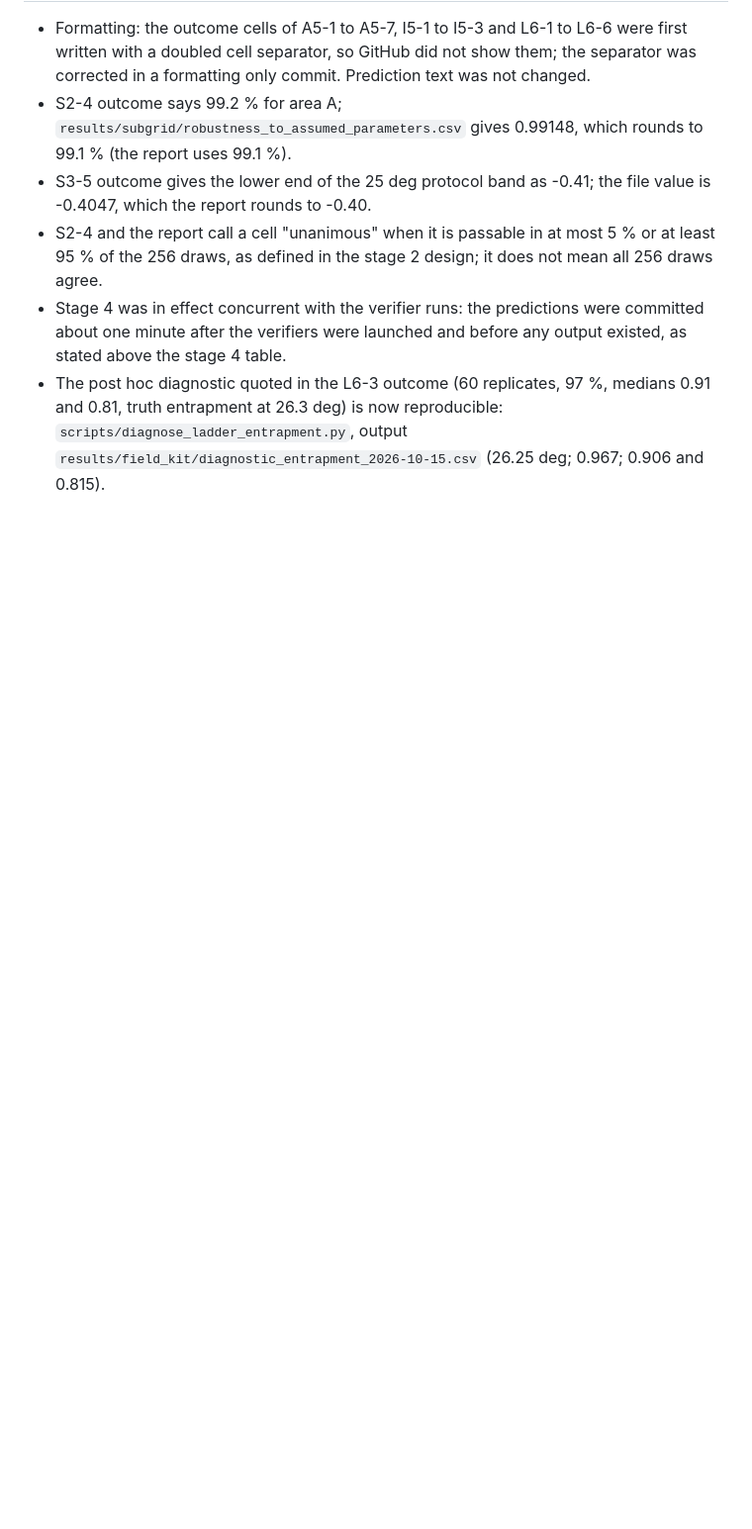
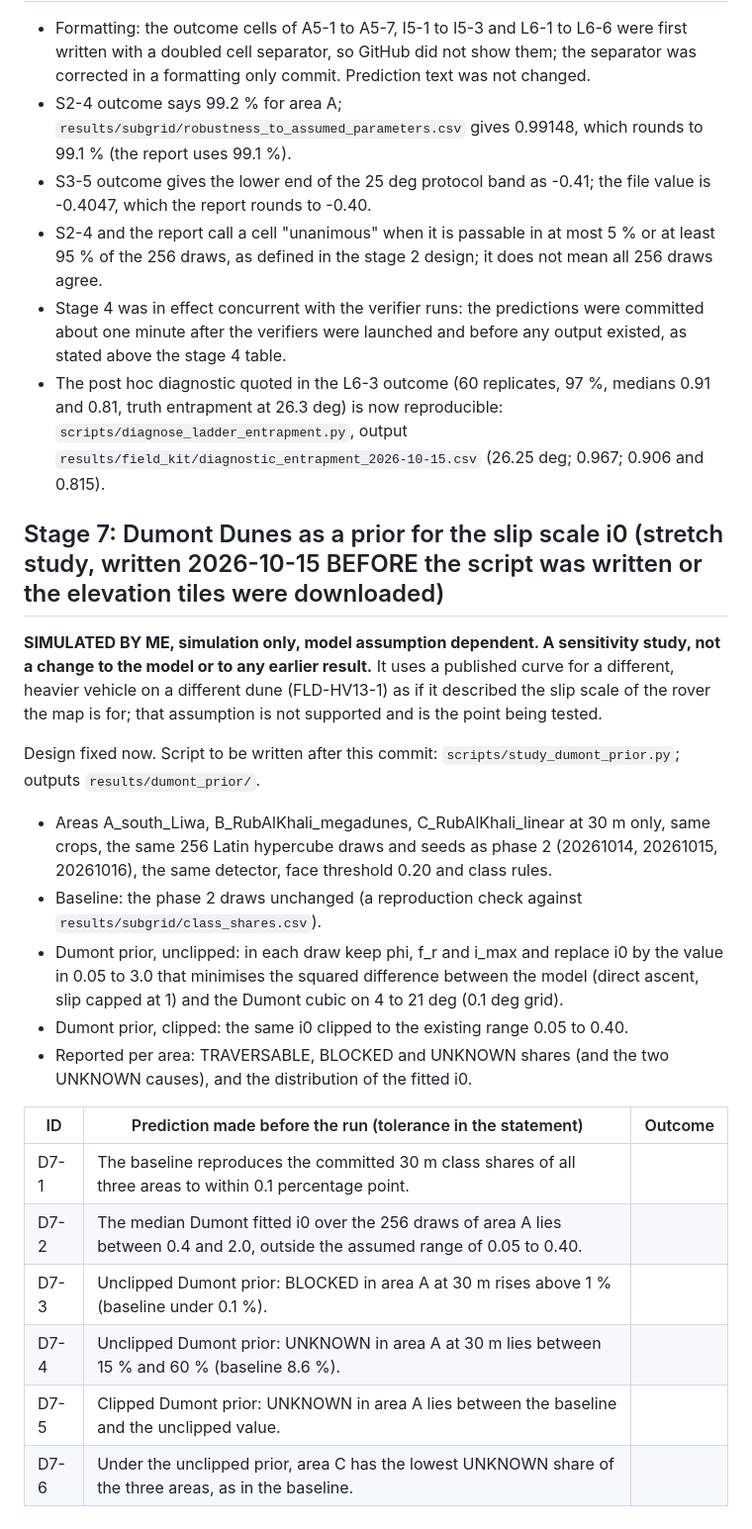
Before and after one commit to hudasol/dune-rover, a Markdown page: docs/PREDICTIONS.md, the part around the change. Shown at 99% size. Rendered like a GitHub page; blank space fills up the shorter version.

Commit message:
Pre register stage 7, the stretch study using the Dumont curve as a prior for i0
Committed before the script exists and before the elevation tiles are downloaded.

```diff
--- a/docs/PREDICTIONS.md
+++ b/docs/PREDICTIONS.md
@@ -125,3 +125,25 @@ Note on stage 6: the stage 3 design reproduces exactly from the changed code (al
 - S2-4 and the report call a cell "unanimous" when it is passable in at most 5 % or at least 95 % of the 256 draws, as defined in the stage 2 design; it does not mean all 256 draws agree.
 - Stage 4 was in effect concurrent with the verifier runs: the predictions were committed about one minute after the verifiers were launched and before any output existed, as stated above the stage 4 table.
 - The post hoc diagnostic quoted in the L6-3 outcome (60 replicates, 97 %, medians 0.91 and 0.81, truth entrapment at 26.3 deg) is now reproducible: `scripts/diagnose_ladder_entrapment.py`, output `results/field_kit/diagnostic_entrapment_2026-10-15.csv` (26.25 deg; 0.967; 0.906 and 0.815).
+
+
+## Stage 7: Dumont Dunes as a prior for the slip scale i0 (stretch study, written 2026-10-15 BEFORE the script was written or the elevation tiles were downloaded)
+
+**SIMULATED BY ME, simulation only, model assumption dependent. A sensitivity study, not a change to the model or to any earlier result.** It uses a published curve for a different, heavier vehicle on a different dune (FLD-HV13-1) as if it described the slip scale of the rover the map is for; that assumption is not supported and is the point being tested.
+
+Design fixed now. Script to be written after this commit: `scripts/study_dumont_prior.py`; outputs `results/dumont_prior/`.
+
+- Areas A_south_Liwa, B_RubAlKhali_megadunes, C_RubAlKhali_linear at 30 m only, same crops, the same 256 Latin hypercube draws and seeds as phase 2 (20261014, 20261015, 20261016), the same detector, face threshold 0.20 and class rules.
+- Baseline: the phase 2 draws unchanged (a reproduction check against `results/subgrid/class_shares.csv`).
+- Dumont prior, unclipped: in each draw keep phi, f_r and i_max and replace i0 by the value in 0.05 to 3.0 that minimises the squared difference between the model (direct ascent, slip capped at 1) and the Dumont cubic on 4 to 21 deg (0.1 deg grid).
+- Dumont prior, clipped: the same i0 clipped to the existing range 0.05 to 0.40.
+- Reported per area: TRAVERSABLE, BLOCKED and UNKNOWN shares (and the two UNKNOWN causes), and the distribution of the fitted i0.
+
+| ID | Prediction made before the run (tolerance in the statement) | Outcome |
+|---|---|---|
+| D7-1 | The baseline reproduces the committed 30 m class shares of all three areas to within 0.1 percentage point. | |
+| D7-2 | The median Dumont fitted i0 over the 256 draws of area A lies between 0.4 and 2.0, outside the assumed range of 0.05 to 0.40. | |
+| D7-3 | Unclipped Dumont prior: BLOCKED in area A at 30 m rises above 1 % (baseline under 0.1 %). | |
+| D7-4 | Unclipped Dumont prior: UNKNOWN in area A at 30 m lies between 15 % and 60 % (baseline 8.6 %). | |
+| D7-5 | Clipped Dumont prior: UNKNOWN in area A lies between the baseline and the unclipped value. | |
+| D7-6 | Under the unclipped prior, area C has the lowest UNKNOWN share of the three areas, as in the baseline. | |
```
